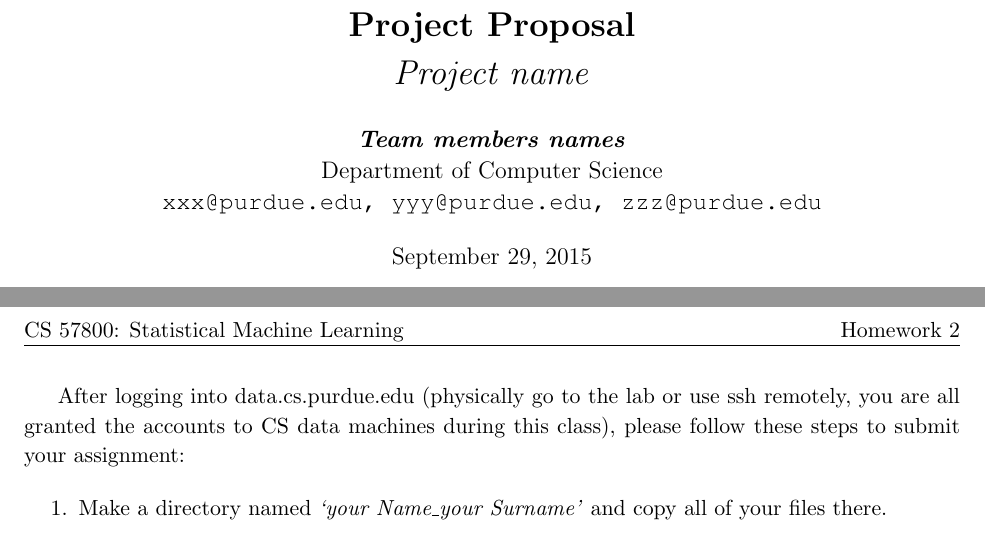
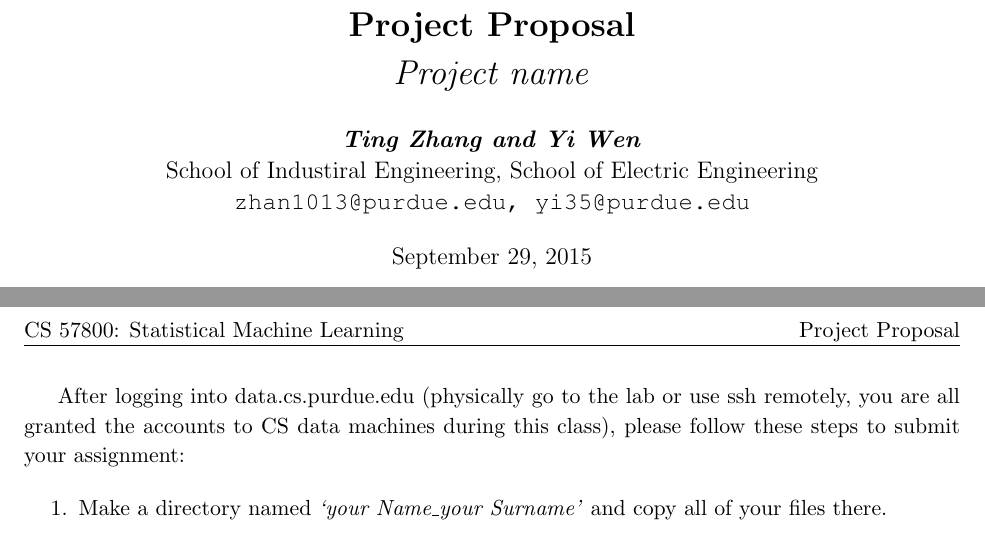
Before and after one commit to Pr1deT/CS578_project, a LaTeX document (proposal_template/proposal.tex): two parts of pages 1 and 2 of 2, joined at a grey line, cut so that both start at the same text. Compiled offline with pdfLaTeX.

Commit message:
Test commit
changed name on project proposal

```diff
--- a/proposal_template/proposal.tex
+++ b/proposal_template/proposal.tex
@@ -42,7 +42,7 @@
 \pagestyle{fancy}
 \lhead{CS 57800: Statistical Machine Learning} % Top left header
 \chead{}
-\rhead{Homework 2} % Top right header
+\rhead{Project Proposal} % Top right header
 \lfoot{} % Bottom left footer
 \cfoot{} % Bottom center footer
 \rfoot{Page\ \thepage\ of\ \protect\pageref{LastPage}} % Bottom right footer
@@ -59,9 +59,9 @@
 }
 
 \author{
-	\textbf{\textit{Team members names}} \\
-	Department of Computer Science\\
-	\texttt{xxx@purdue.edu, yyy@purdue.edu, zzz@purdue.edu}
+	\textbf{\textit{Ting Zhang and Yi Wen}} \\
+	School of Industiral Engineering, School of Electric Engineering\\
+	\texttt{zhan1013@purdue.edu, yi35@purdue.edu}
 }
 
 \date{\today}
```
Also changed, not shown: proposal_template/proposal.pdf, 2 other files.
